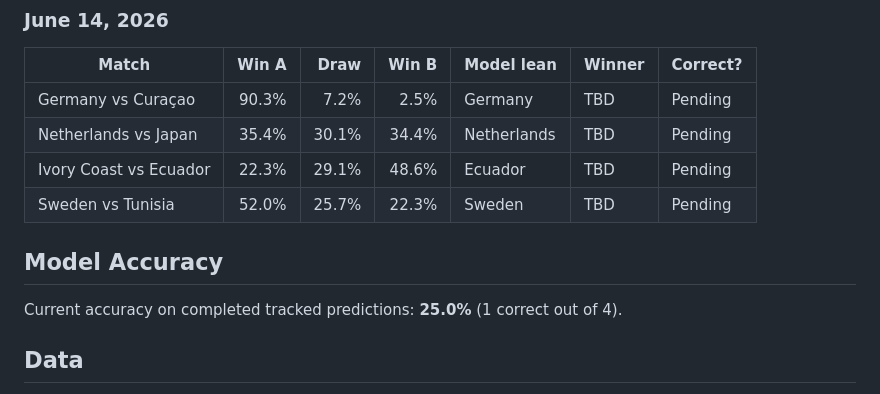
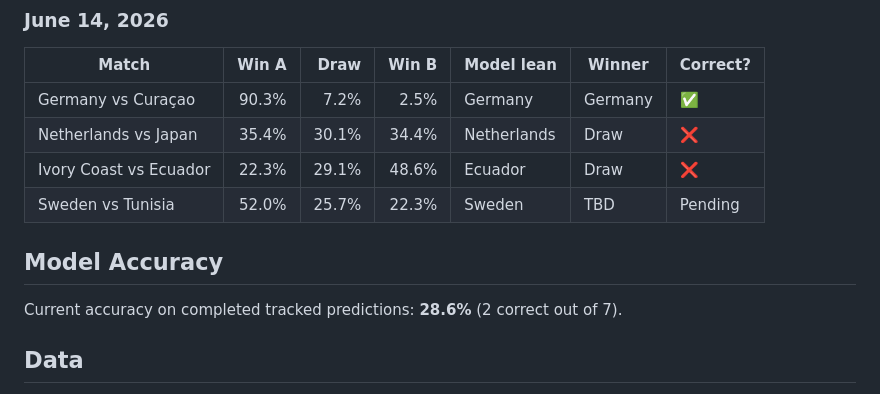
Before and after one commit to don-milsey-miller/2026-world-cup-predictions, a Markdown page: README.md, the part around the change. Rendered like a GitHub page.

Commit message:
Update June 14 World Cup results

```diff
--- a/README.md
+++ b/README.md
@@ -55,14 +55,14 @@ the model result as correct or incorrect.
 
 | Match | Win A | Draw | Win B | Model lean | Winner | Correct? |
 | --- | ---: | ---: | ---: | --- | --- | --- |
-| Germany vs Curaçao | 90.3% | 7.2% | 2.5% | Germany | TBD | Pending |
-| Netherlands vs Japan | 35.4% | 30.1% | 34.4% | Netherlands | TBD | Pending |
-| Ivory Coast vs Ecuador | 22.3% | 29.1% | 48.6% | Ecuador | TBD | Pending |
+| Germany vs Curaçao | 90.3% | 7.2% | 2.5% | Germany | Germany | ✅ |
+| Netherlands vs Japan | 35.4% | 30.1% | 34.4% | Netherlands | Draw | ❌ |
+| Ivory Coast vs Ecuador | 22.3% | 29.1% | 48.6% | Ecuador | Draw | ❌ |
 | Sweden vs Tunisia | 52.0% | 25.7% | 22.3% | Sweden | TBD | Pending |
 
 ## Model Accuracy
 
-Current accuracy on completed tracked predictions: **25.0%** (1 correct out of 4).
+Current accuracy on completed tracked predictions: **28.6%** (2 correct out of 7).
 
 ## Data
 
```
